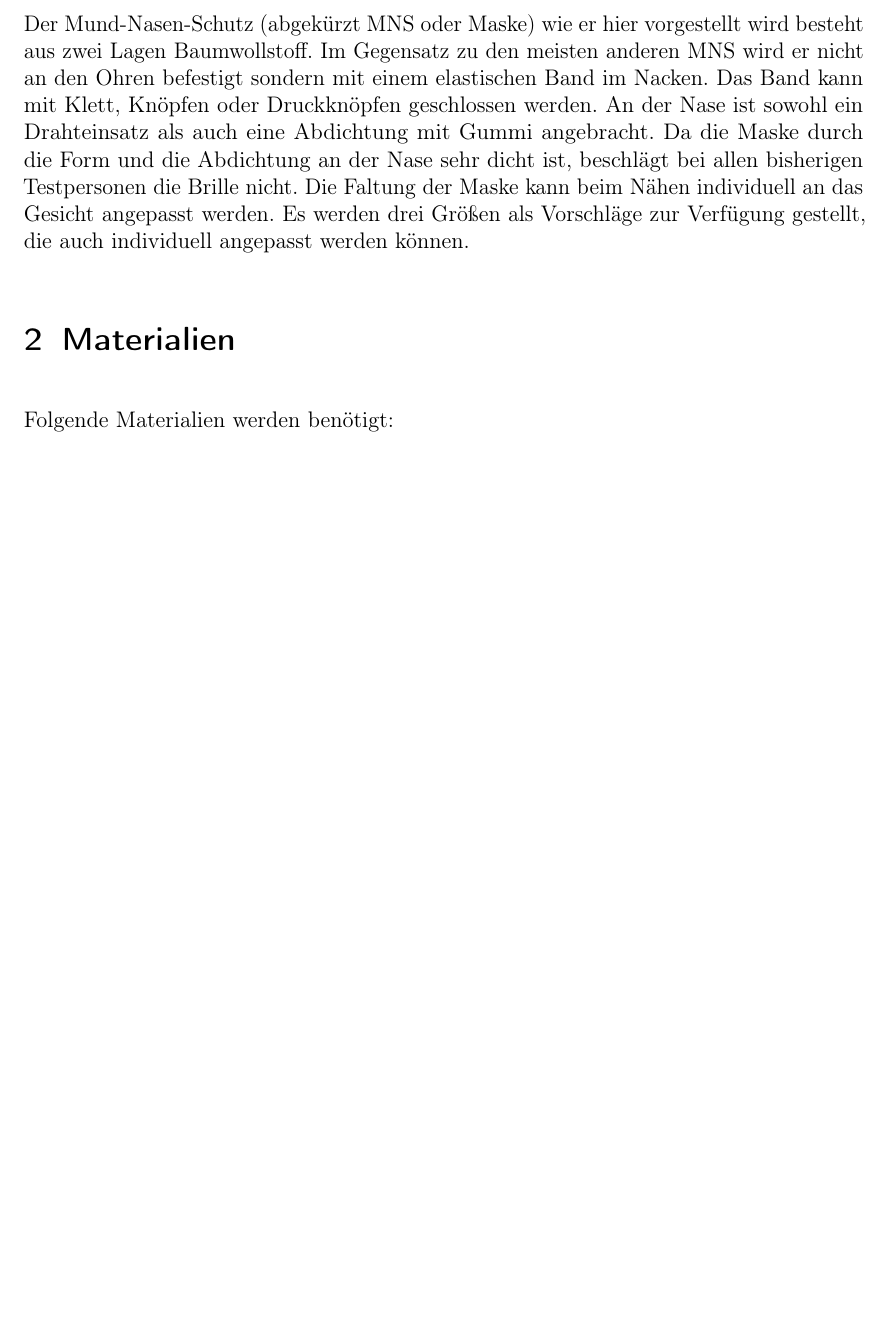
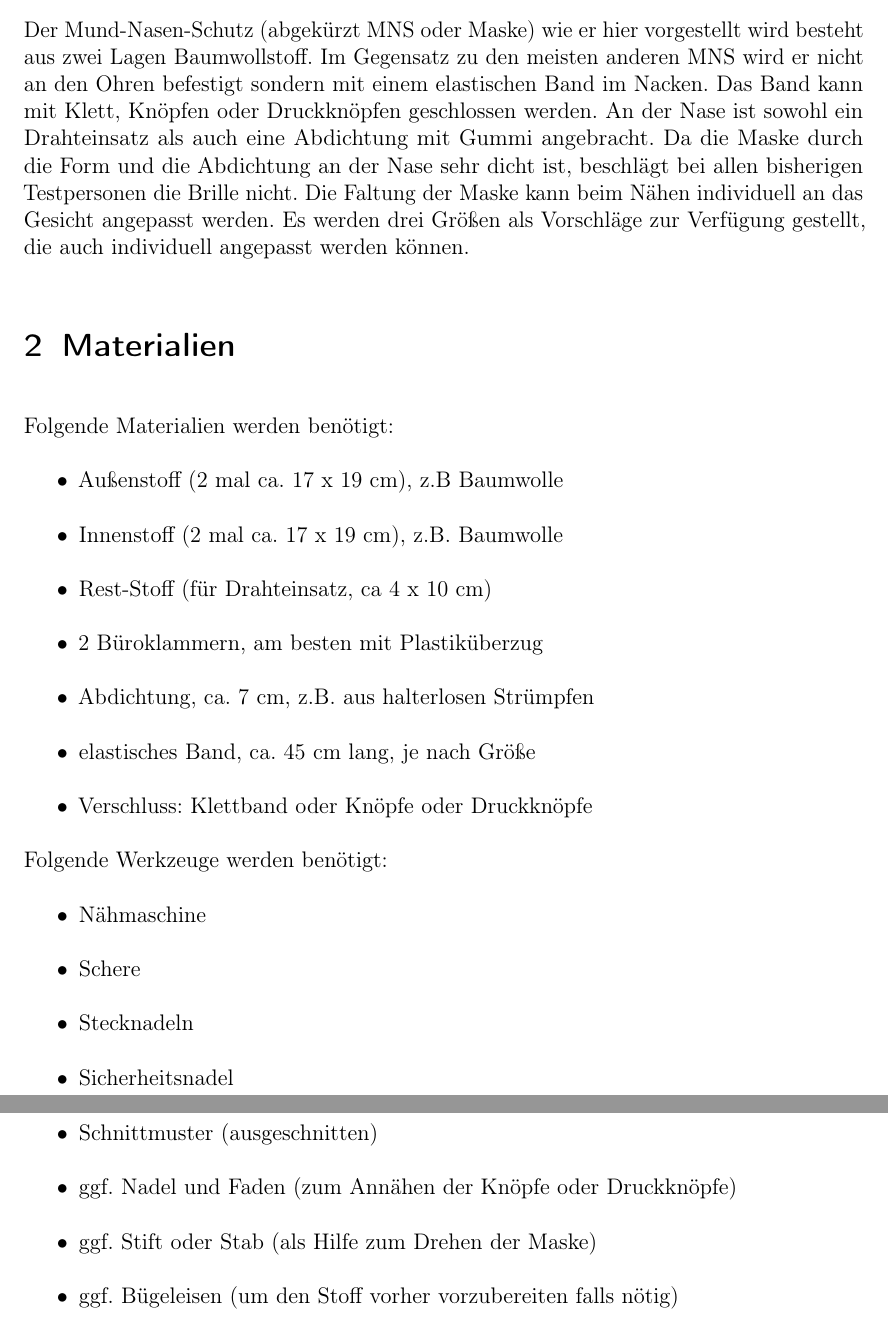
Before and after one commit to aiko-psi/Instruction_Mask_detailed_de, a LaTeX document (main.tex): part of page 2 of 2 before the commit and two parts of pages 2 and 3 of 3 after it, the two joined at a grey line, cut so that both start at the same text, the shorter picture padded with empty space. Compiled offline with pdfLaTeX.

Commit message:
Insert lists for materials

```diff
--- a/main.tex
+++ b/main.tex
@@ -5,6 +5,7 @@
 \usepackage{microtype}		  % verbesserter Randausgleich
 \usepackage{graphicx}         % Einbindung von Grafiken
 \usepackage{wrapfig}			% Grafiken im Text
+\usepackage{subcaption}         % Für Subgrafiken
 
 \title{Ausführliche Nähanleitung Mund-Nasen-Schutz mit Nackenband}
 \author{Anna Klingauf}
@@ -26,7 +27,27 @@ Der Mund-Nasen-Schutz (abgekürzt MNS oder Maske) wie er hier vorgestellt wird b
 
 \section{Materialien}
 Folgende Materialien werden benötigt:
+\begin{itemize}
+    \item Außenstoff (2 mal ca. 17 x 19 cm), z.B Baumwolle
+    \item Innenstoff (2 mal ca. 17 x 19 cm), z.B. Baumwolle
+    \item Rest-Stoff (für Drahteinsatz, ca 4 x 10 cm)
+    \item 2 Büroklammern, am besten mit Plastiküberzug
+    \item Abdichtung, ca. 7 cm, z.B. aus halterlosen Strümpfen
+    \item elastisches Band, ca. 45 cm lang, je nach Größe
+    \item Verschluss: Klettband oder Knöpfe oder Druckknöpfe
+\end{itemize}
 
+Folgende Werkzeuge werden benötigt:
+\begin{itemize}
+    \item Nähmaschine
+    \item Schere
+    \item Stecknadeln
+    \item Sicherheitsnadel
+    \item Schnittmuster (ausgeschnitten)
+    \item ggf. Nadel und Faden (zum Annähen der Knöpfe oder Druckknöpfe)
+    \item ggf. Stift oder Stab (als Hilfe zum Drehen der Maske)
+    \item ggf. Bügeleisen (um den Stoff vorher vorzubereiten falls nötig)
+\end{itemize}
 
 
 \end{document}
```
